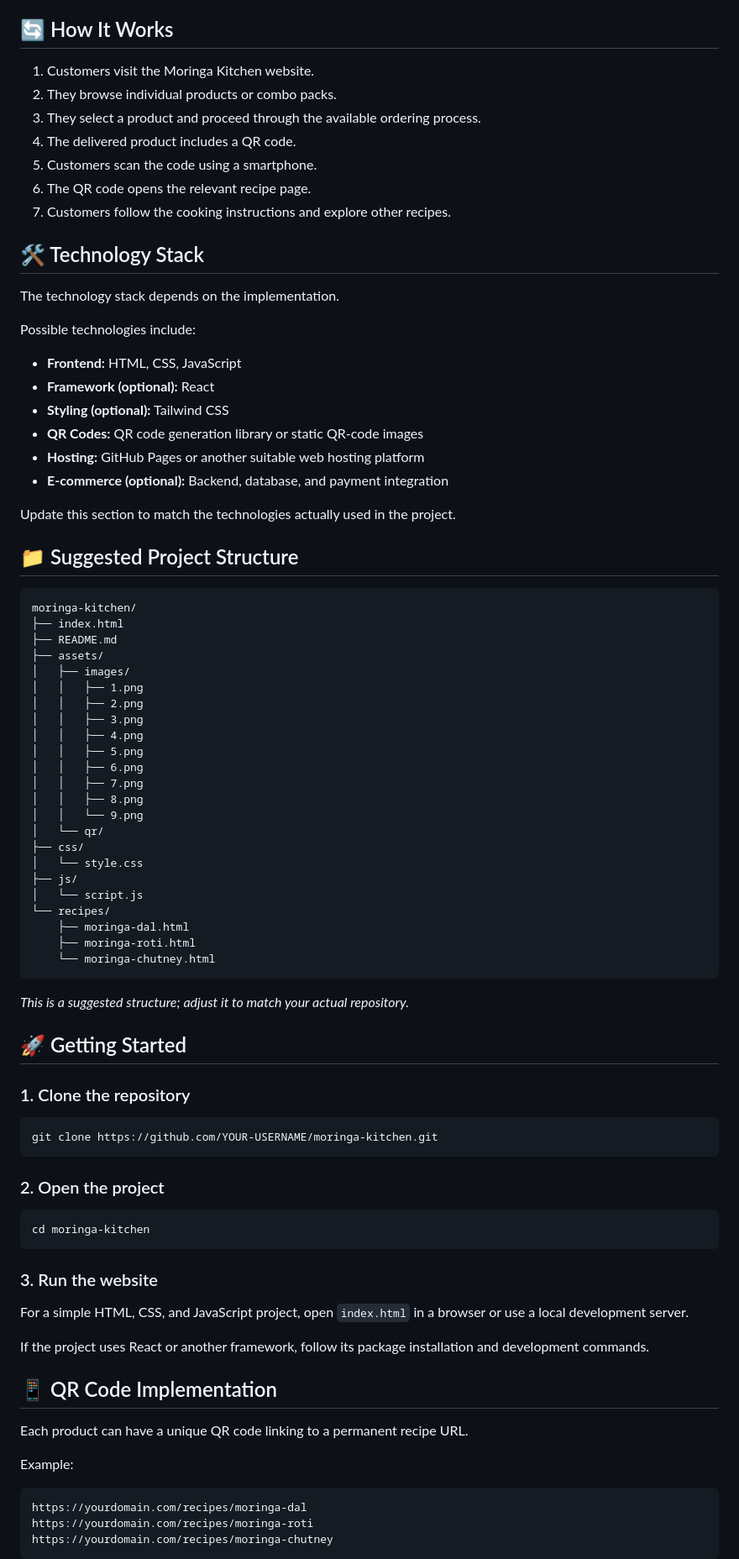
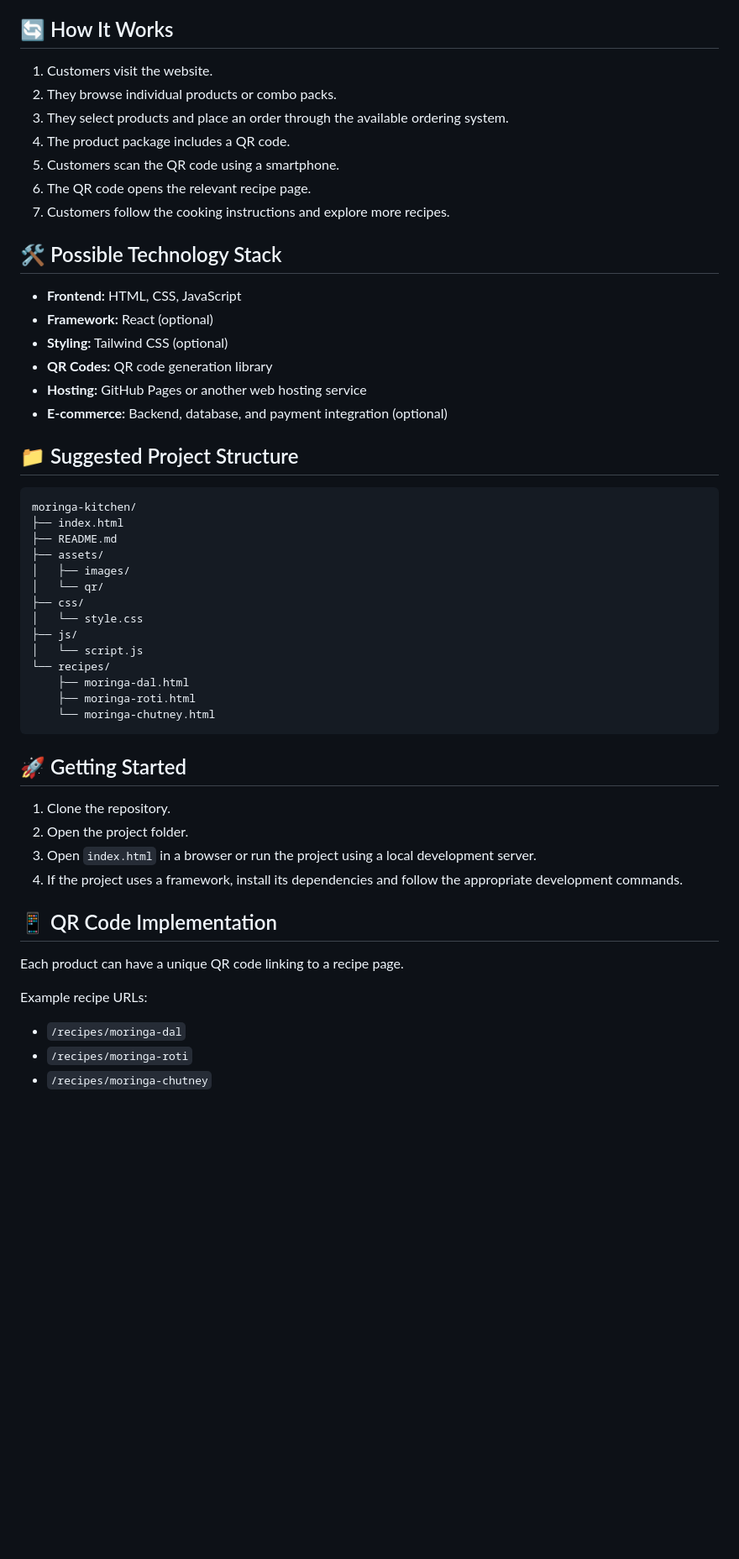
Before and after one commit to anupamvj2005/Moringa-startup-demo, a Markdown page: README.md, the part around one of its changes. Shown at 84% size. GitHub-like rendering; blank space fills up the shorter version.

Commit message:
Revise README.md for clarity and conciseness
Updated the README.md to improve clarity and conciseness of the project description, objectives, features, and technology stack.

````diff
--- a/README.md
+++ b/README.md
@@ -79,28 +76,22 @@ Designed to provide a convenient browsing experience across mobile phones, table
 
 ## 🔄 How It Works
 
-1. Customers visit the Moringa Kitchen website.
+1. Customers visit the website.
 2. They browse individual products or combo packs.
-3. They select a product and proceed through the available ordering process.
-4. The delivered product includes a QR code.
-5. Customers scan the code using a smartphone.
+3. They select products and place an order through the available ordering system.
+4. The product package includes a QR code.
+5. Customers scan the QR code using a smartphone.
 6. The QR code opens the relevant recipe page.
-7. Customers follow the cooking instructions and explore other recipes.
+7. Customers follow the cooking instructions and explore more recipes.
 
-## 🛠️ Technology Stack
-
-The technology stack depends on the implementation.
-
-Possible technologies include:
+## 🛠️ Possible Technology Stack
 
 - **Frontend:** HTML, CSS, JavaScript
-- **Framework (optional):** React
-- **Styling (optional):** Tailwind CSS
-- **QR Codes:** QR code generation library or static QR-code images
-- **Hosting:** GitHub Pages or another suitable web hosting platform
-- **E-commerce (optional):** Backend, database, and payment integration
-
-Update this section to match the technologies actually used in the project.
+- **Framework:** React (optional)
+- **Styling:** Tailwind CSS (optional)
+- **QR Codes:** QR code generation library
+- **Hosting:** GitHub Pages or another web hosting service
+- **E-commerce:** Backend, database, and payment integration (optional)
 
 ## 📁 Suggested Project Structure
 
@@ -110,15 +101,6 @@ moringa-kitchen/
 ├── README.md
 ├── assets/
 │   ├── images/
-│   │   ├── 1.png
-│   │   ├── 2.png
-│   │   ├── 3.png
-│   │   ├── 4.png
-│   │   ├── 5.png
-│   │   ├── 6.png
-│   │   ├── 7.png
-│   │   ├── 8.png
-│   │   └── 9.png
 │   └── qr/
 ├── css/
 │   └── style.css
@@ -130,37 +112,20 @@ moringa-kitchen/
     └── moringa-chutney.html
 ```
 
-*This is a suggested structure; adjust it to match your actual repository.*
-
 ## 🚀 Getting Started
 
-### 1. Clone the repository
-
-```bash
-git clone https://github.com/YOUR-USERNAME/moringa-kitchen.git
-```
-
-### 2. Open the project
-
-```bash
-cd moringa-kitchen
-```
-
-### 3. Run the website
-
-For a simple HTML, CSS, and JavaScript project, open `index.html` in a browser or use a local development server.
-
-If the project uses React or another framework, follow its package installation and development commands.
+1. Clone the repository.
+2. Open the project folder.
+3. Open `index.html` in a browser or run the project using a local development server.
+4. If the project uses a framework, install its dependencies and follow the appropriate development commands.
 
 ## 📱 QR Code Implementation
 
-Each product can have a unique QR code linking to a permanent recipe URL.
+Each product can have a unique QR code linking to a recipe page.
 
-Example:
+Example recipe URLs:
 
-```text
-https://yourdomain.com/recipes/moringa-dal
-https://yourdomain.com/recipes/moringa-roti
-https://yourdomain.com/recipes/moringa-chutney
-```
+- `/recipes/moringa-dal`
+- `/recipes/moringa-roti`
+- `/recipes/moringa-chutney`
 
````
Also changed, not shown: other parts of README.md (+24 -53 lines).
